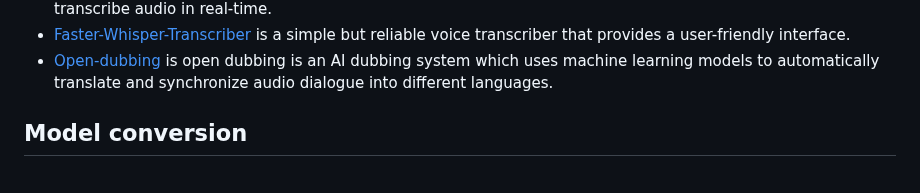
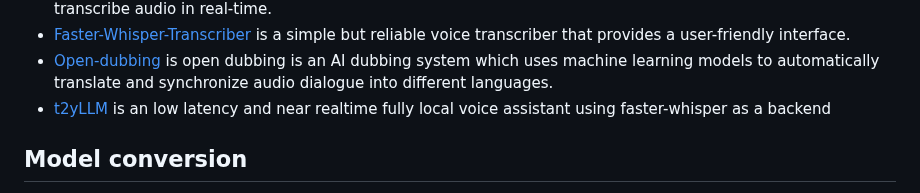
Before and after one commit to SYSTRAN/faster-whisper, a Markdown page: README.md, the part around the change. GitHub-like rendering.

Commit message:
Update README.md to include t2yLLM

```diff
--- a/README.md
+++ b/README.md
@@ -250,6 +250,7 @@ Here is a non exhaustive list of open-source projects using faster-whisper. Feel
 * [WhisperLive](https://github.com/collabora/WhisperLive) is a nearly-live implementation of OpenAI's Whisper which uses faster-whisper as the backend to transcribe audio in real-time.
 * [Faster-Whisper-Transcriber](https://github.com/BBC-Esq/ctranslate2-faster-whisper-transcriber) is a simple but reliable voice transcriber that provides a user-friendly interface.
 * [Open-dubbing](https://github.com/softcatala/open-dubbing) is open dubbing is an AI dubbing system which uses machine learning models to automatically translate and synchronize audio dialogue into different languages.
+* [t2yLLM](https://github.com/Saga9103/t2yLLM) is an low latency and near realtime fully local voice assistant using faster-whisper as a backend
 
 ## Model conversion
 
```
